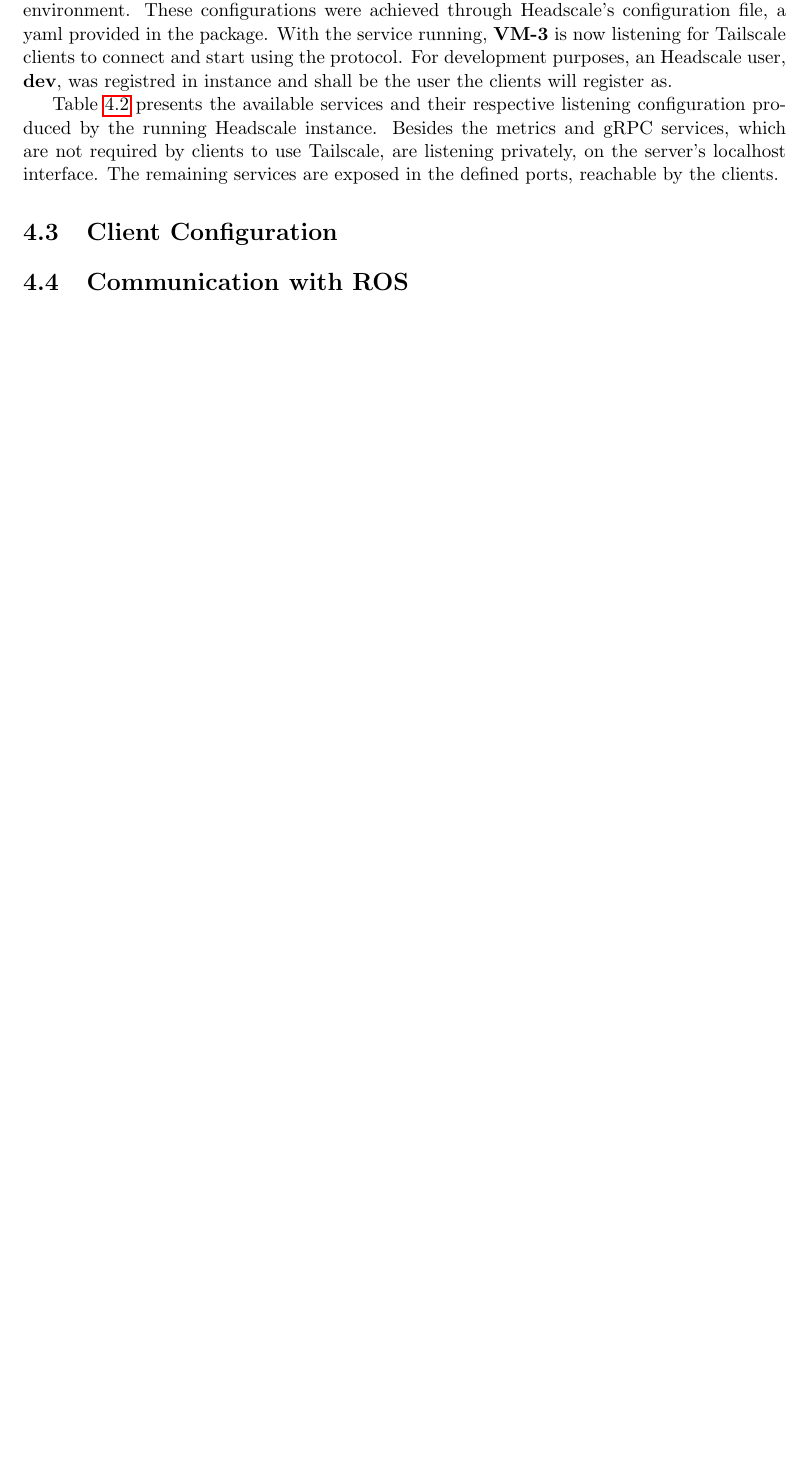
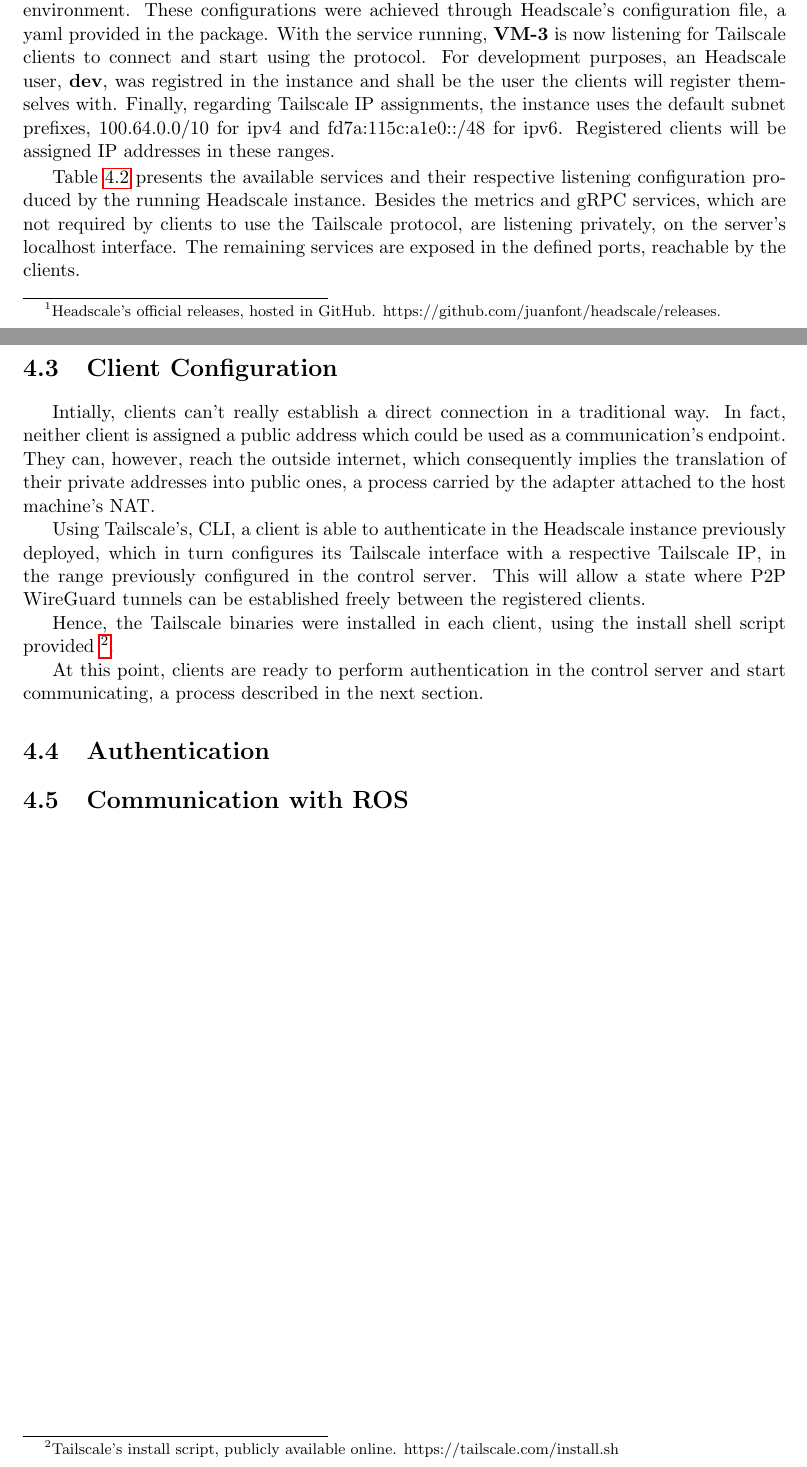
Before and after one commit to VascoRegal/thesis-writing, a LaTeX thesis (pre-tese.tex): part of page 30 of 36 before the commit and two parts of pages 30 and 31 of 38 after it, the two joined at a grey line, cut so that both start at the same text, the shorter picture padded with empty space. Compiled offline with pdfLaTeX.

Commit message:
client config

```diff
--- a/pre-tese.tex
+++ b/pre-tese.tex
@@ -508,12 +508,11 @@ This effectively simulates, within the host machine, a scenario very similar to
 
 \section{Headscale Instance Deployment}
 
-Headscale provides an highly configurable open-source implementation of a control server, allowing the configuration of \ac{DERP} relays and \ac{stun} servers, which must also be hosted in this server. At the time of writing, the latest stable Headscale release is \emph{v0.22.3}, which is the version of the software refered to in the rest of this chapter.
+Headscale provides an highly configurable open-source implementation of a control server, allowing the configuration of \ac{DERP} relays and \ac{stun} servers, which must also be hosted in this server. At the time of writing, the latest stable Headscale release is \emph{v0.22.3} \footnote{Headscale's official releases, hosted in GitHub. https://github.com/juanfont/headscale/releases.}, which is the version of the software refered to in the rest of this chapter.
 
-The instance was configured to run with an embedded \ac{DERP} server in the default region, which additionally provides \ac{stun} functionalities to make \ac{nat} traversal possible within the environment. These configurations were achieved through Headscale's configuration file, a yaml provided in the package. With the service running, \textbf{VM-3} is now listening for Tailscale clients to connect and start using the protocol. For development purposes, an Headscale user, \textbf{dev}, was registred in instance and shall be the user the clients will register as.
+The instance was configured to run with an embedded \ac{DERP} server in the default region, which additionally provides \ac{stun} functionalities to make \ac{nat} traversal possible within the environment. These configurations were achieved through Headscale's configuration file, a yaml provided in the package. With the service running, \textbf{VM-3} is now listening for Tailscale clients to connect and start using the protocol. For development purposes, an Headscale user, \textbf{dev}, was registred in the instance and shall be the user the clients will register themselves with. Finally, regarding Tailscale \ac{ip} assignments, the instance uses the default subnet prefixes, 100.64.0.0/10 for ipv4 and fd7a:115c:a1e0::/48 for ipv6. Registered clients will be assigned \ac{ip} addresses in these ranges.
 
-Table \ref{table:hstest} presents the available services and their respective listening configuration produced by the running Headscale instance. Besides the metrics and gRPC services, which are not required by clients to use Tailscale,
-are listening privately, on the server's localhost interface. The remaining services are exposed in the defined ports, reachable by the clients.
+Table \ref{table:hstest} presents the available services and their respective listening configuration produced by the running Headscale instance. Besides the metrics and gRPC services, which are not required by clients to use the Tailscale protocol, are listening privately, on the server's localhost interface. The remaining services are exposed in the defined ports, reachable by the clients.
 
 \begin{table}[]
 \centering
@@ -534,6 +533,16 @@ are listening privately, on the server's localhost interface. The remaining serv
 
 
 \section{Client Configuration}
+
+Intially, clients can't really establish a direct connection in a traditional way. In fact, neither client is assigned a public address which could be used as a communication's endpoint. They can, however, reach the outside internet, which consequently implies the translation of their private addresses into public ones, a process carried by the adapter attached to the host machine's \ac{nat}.
+
+Using Tailscale's, \ac{cli}, a client is able to authenticate in the Headscale instance previously deployed, which in turn configures its Tailscale interface with a respective Tailscale \ac{ip}, in the range previously configured in the control server. This will allow a state where \ac{p2p} WireGuard tunnels can be established freely between the registered clients.
+
+Hence, the Tailscale binaries were installed in each client, using the install shell script provided \footnote{Tailscale's install script, publicly available online. https://tailscale.com/install.sh}.
+
+At this point, clients are ready to perform authentication in the control server and start communicating, a process described in the next section.
+
+\section{Authentication}
 
 \section{Communication with ROS}
 
```
Also changed, not shown: pre-tese.pdf.
